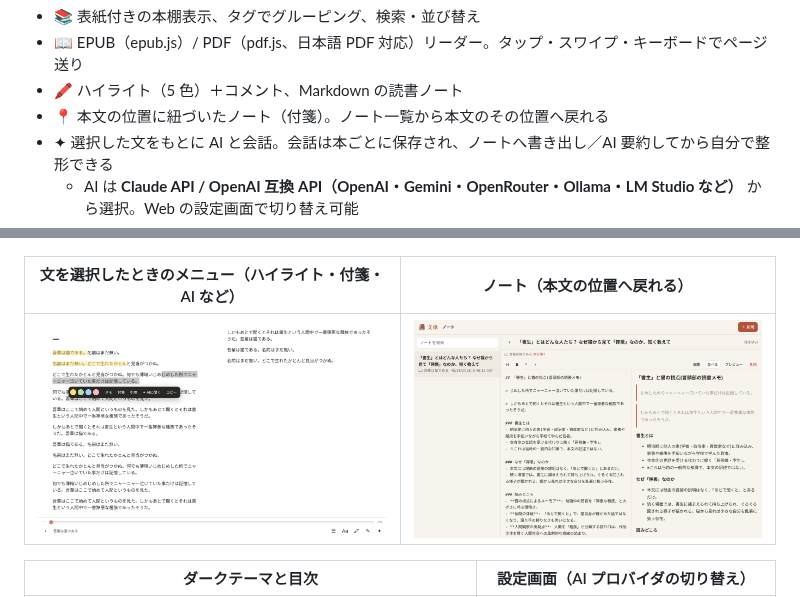
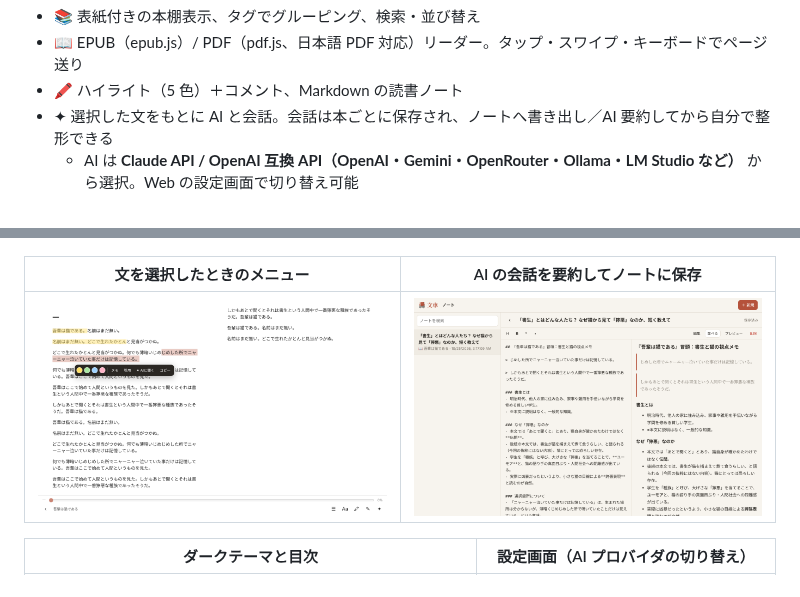
Before and after one commit to kienn-HCl/fuguruma, a Markdown page: README.md, 2 parts joined by grey strips. Rendered like a GitHub page; pictures changed too: docs/screenshots/notes.png, docs/screenshots/reader-selection.png.

```diff
--- a/README.md
+++ b/README.md
@@ -17,7 +17,6 @@
 - 📚 表紙付きの本棚表示、タグでグルーピング、検索・並び替え
 - 📖 EPUB（epub.js）/ PDF（pdf.js、日本語 PDF 対応）リーダー。タップ・スワイプ・キーボードでページ送り
 - 🖍 ハイライト（5 色）＋コメント、Markdown の読書ノート
-- 📍 本文の位置に紐づいたノート（付箋）。ノート一覧から本文のその位置へ戻れる
 - ✦ 選択した文をもとに AI と会話。会話は本ごとに保存され、ノートへ書き出し／AI 要約してから自分で整形できる
   - AI は **Claude API / OpenAI 互換 API（OpenAI・Gemini・OpenRouter・Ollama・LM Studio など）** から選択。Web の設定画面で切り替え可能
 - 🔄 端末間で読書位置を同期（別端末で先に進んでいたら「移動」を提案）
@@ -45,7 +44,7 @@
 
 ![リーダーと AI パネル](docs/screenshots/reader-ai.png)
 
-| 文を選択したときのメニュー（ハイライト・付箋・AI など） | ノート（本文の位置へ戻れる） |
+| 文を選択したときのメニュー | AI の会話を要約してノートに保存 |
 |---|---|
 | ![選択メニュー](docs/screenshots/reader-selection.png) | ![ノート](docs/screenshots/notes.png) |
 
```
Also changed, not shown: docs/SPEC.md (+4 -8 lines), 10 other files.
